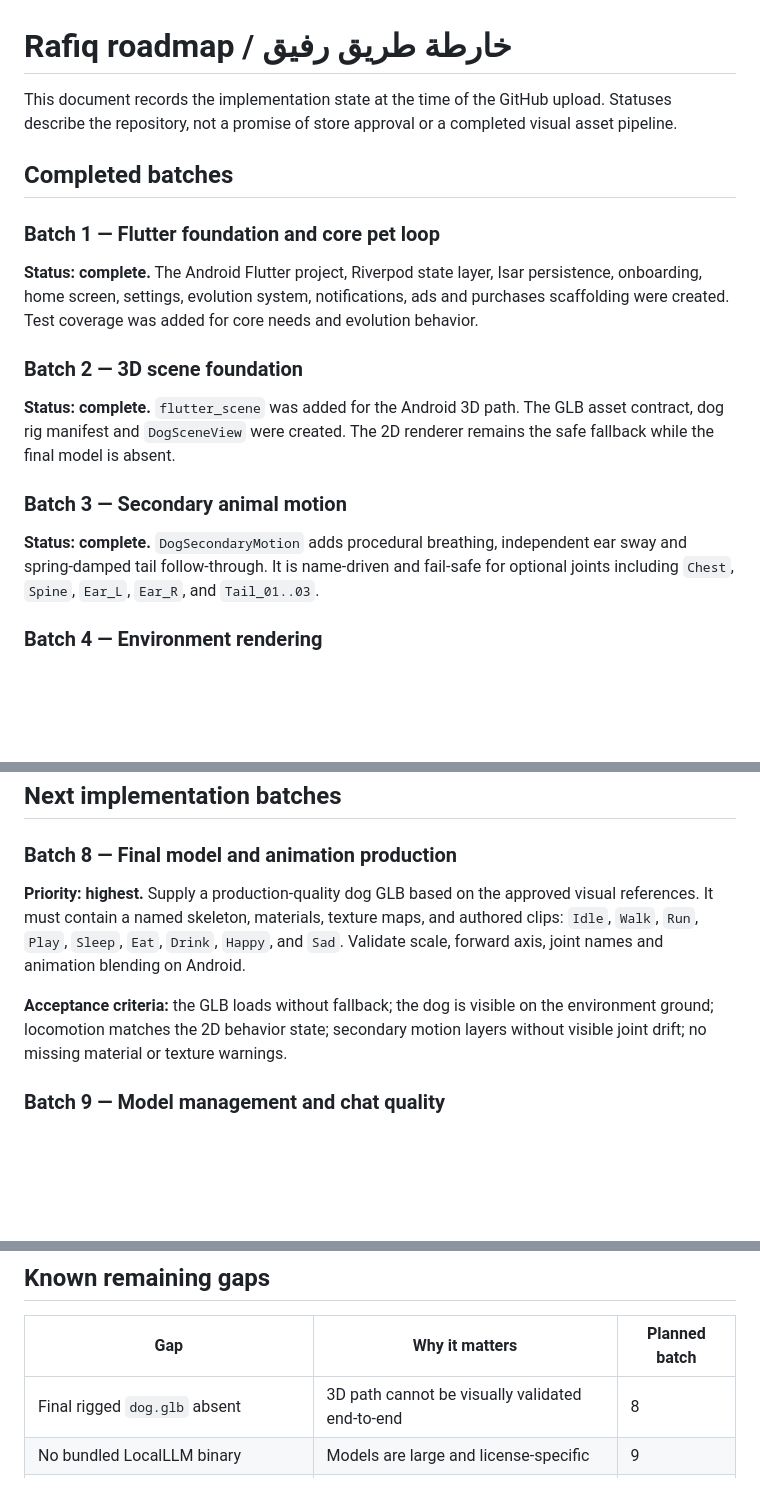
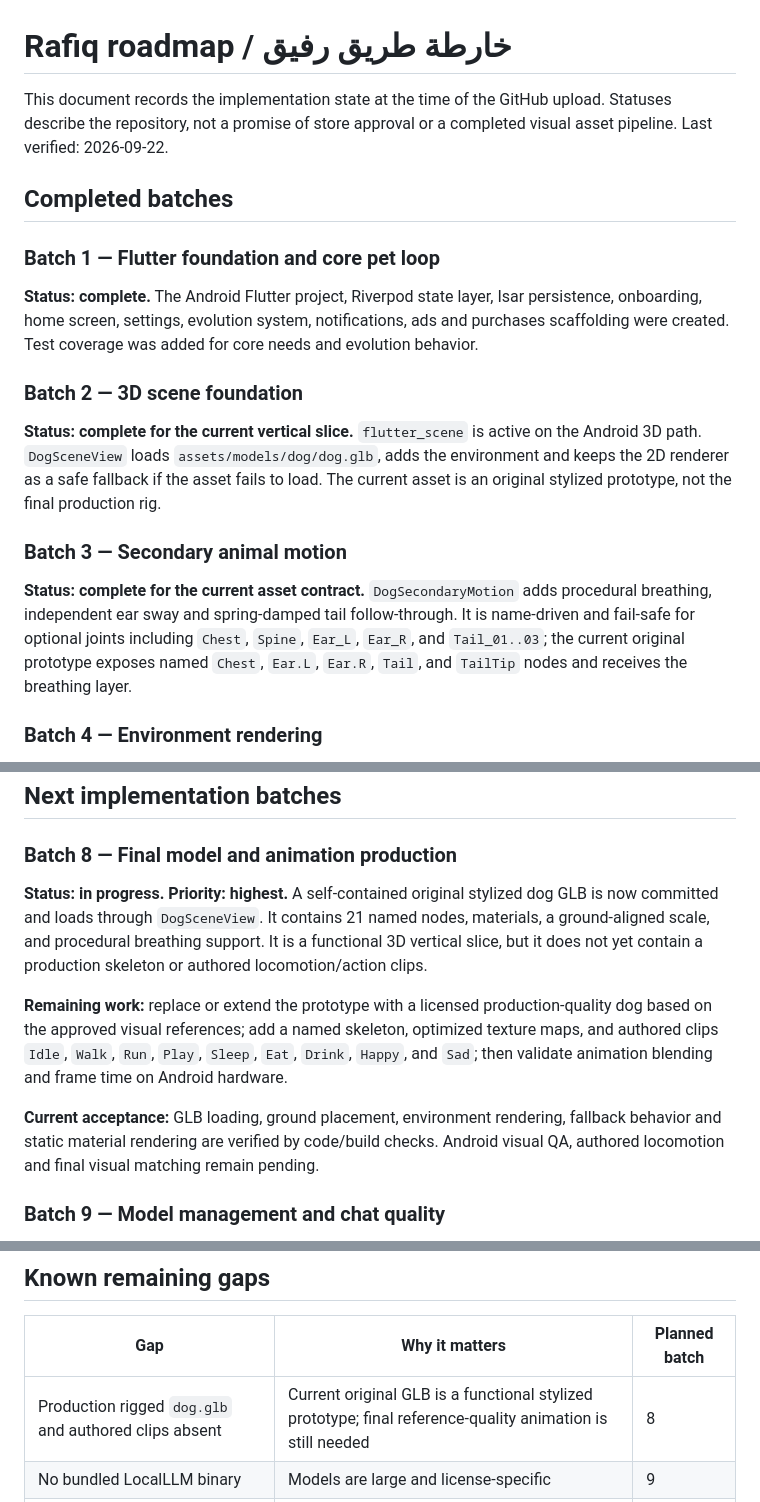
Before and after one commit to toufikben/Rafiki, a Markdown page: ROADMAP.md, 3 parts joined by grey strips. GitHub-like rendering; blank space fills up the shorter version.

Commit message:
Update roadmap after 3D renderer verification

```diff
--- a/ROADMAP.md
+++ b/ROADMAP.md
@@ -1,6 +1,6 @@
 # Rafiq roadmap / خارطة طريق رفيق
 
-This document records the implementation state at the time of the GitHub upload. Statuses describe the repository, not a promise of store approval or a completed visual asset pipeline.
+This document records the implementation state at the time of the GitHub upload. Statuses describe the repository, not a promise of store approval or a completed visual asset pipeline. Last verified: 2026-09-22.
 
 ## Completed batches
 
@@ -10,11 +10,11 @@ This document records the implementation state at the time of the GitHub upload.
 
 ### Batch 2 — 3D scene foundation
 
-**Status: complete.** `flutter_scene` was added for the Android 3D path. The GLB asset contract, dog rig manifest and `DogSceneView` were created. The 2D renderer remains the safe fallback while the final model is absent.
+**Status: complete for the current vertical slice.** `flutter_scene` is active on the Android 3D path. `DogSceneView` loads `assets/models/dog/dog.glb`, adds the environment and keeps the 2D renderer as a safe fallback if the asset fails to load. The current asset is an original stylized prototype, not the final production rig.
 
 ### Batch 3 — Secondary animal motion
 
-**Status: complete.** `DogSecondaryMotion` adds procedural breathing, independent ear sway and spring-damped tail follow-through. It is name-driven and fail-safe for optional joints including `Chest`, `Spine`, `Ear_L`, `Ear_R`, and `Tail_01..03`.
+**Status: complete for the current asset contract.** `DogSecondaryMotion` adds procedural breathing, independent ear sway and spring-damped tail follow-through. It is name-driven and fail-safe for optional joints including `Chest`, `Spine`, `Ear_L`, `Ear_R`, and `Tail_01..03`; the current original prototype exposes named `Chest`, `Ear.L`, `Ear.R`, `Tail`, and `TailTip` nodes and receives the breathing layer.
 
 ### Batch 4 — Environment rendering
 
@@ -36,9 +36,11 @@ This document records the implementation state at the time of the GitHub upload.
 
 ### Batch 8 — Final model and animation production
 
-**Priority: highest.** Supply a production-quality dog GLB based on the approved visual references. It must contain a named skeleton, materials, texture maps, and authored clips: `Idle`, `Walk`, `Run`, `Play`, `Sleep`, `Eat`, `Drink`, `Happy`, and `Sad`. Validate scale, forward axis, joint names and animation blending on Android.
+**Status: in progress. Priority: highest.** A self-contained original stylized dog GLB is now committed and loads through `DogSceneView`. It contains 21 named nodes, materials, a ground-aligned scale, and procedural breathing support. It is a functional 3D vertical slice, but it does not yet contain a production skeleton or authored locomotion/action clips.
 
-**Acceptance criteria:** the GLB loads without fallback; the dog is visible on the environment ground; locomotion matches the 2D behavior state; secondary motion layers without visible joint drift; no missing material or texture warnings.
+**Remaining work:** replace or extend the prototype with a licensed production-quality dog based on the approved visual references; add a named skeleton, optimized texture maps, and authored clips `Idle`, `Walk`, `Run`, `Play`, `Sleep`, `Eat`, `Drink`, `Happy`, and `Sad`; then validate animation blending and frame time on Android hardware.
+
+**Current acceptance:** GLB loading, ground placement, environment rendering, fallback behavior and static material rendering are verified by code/build checks. Android visual QA, authored locomotion and final visual matching remain pending.
 
 ### Batch 9 — Model management and chat quality
 
@@ -68,7 +70,7 @@ This document records the implementation state at the time of the GitHub upload.
 
 | Gap | Why it matters | Planned batch |
 |---|---|---|
-| Final rigged `dog.glb` absent | 3D path cannot be visually validated end-to-end | 8 |
+| Production rigged `dog.glb` and authored clips absent | Current original GLB is a functional stylized prototype; final reference-quality animation is still needed | 8 |
 | No bundled LocalLLM binary | Models are large and license-specific | 9 |
 | No model download/import screen | Users cannot yet select a model in-app | 9 |
 | 3D visual QA on physical devices pending | Build success is not visual or performance proof | 8–10 |
```
Also changed, not shown: other parts of ROADMAP.md (+4 -0 lines).
